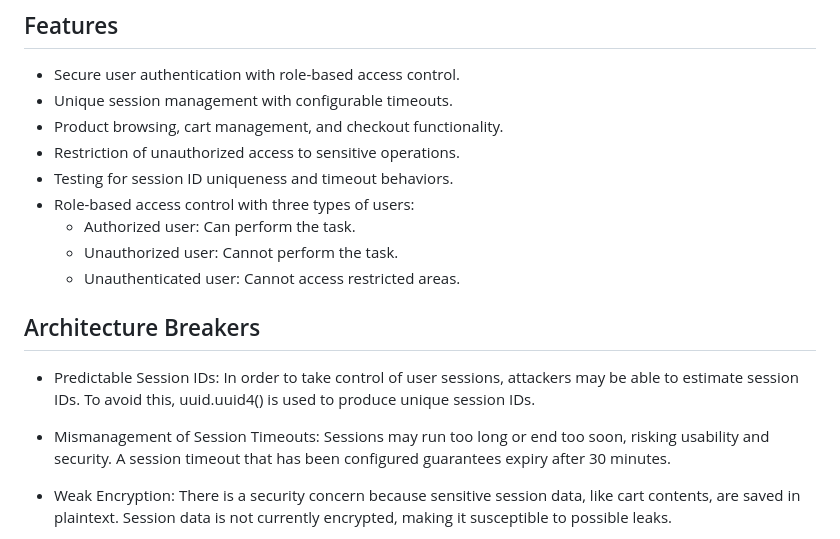
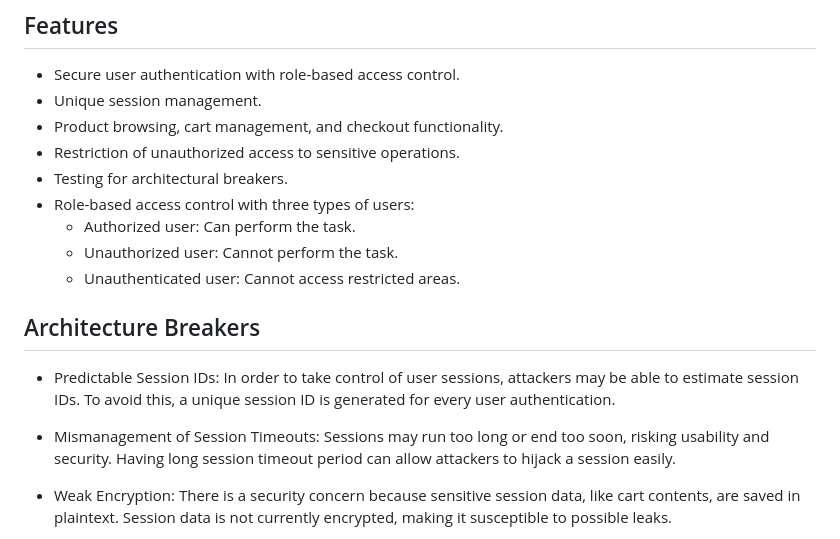
Before and after one commit to uzairmukadam/session_management-swen755, a Markdown page: README.md, the part around the change. GitHub-like rendering.

```diff
--- a/README.md
+++ b/README.md
@@ -4,19 +4,19 @@ This project focuses on Secure Session Management while implementing an e-commer
 
 ## Features
 - Secure user authentication with role-based access control.
-- Unique session management with configurable timeouts.
+- Unique session management.
 - Product browsing, cart management, and checkout functionality.
 - Restriction of unauthorized access to sensitive operations.
-- Testing for session ID uniqueness and timeout behaviors.
+- Testing for architectural breakers.
 - Role-based access control with three types of users:
   - Authorized user: Can perform the task.
   - Unauthorized user: Cannot perform the task.
   - Unauthenticated user: Cannot access restricted areas.
 
 ## Architecture Breakers
-- Predictable Session IDs: In order to take control of user sessions, attackers may be able to estimate session IDs. To avoid this, uuid.uuid4() is used to produce unique session IDs.
+- Predictable Session IDs: In order to take control of user sessions, attackers may be able to estimate session IDs. To avoid this, a unique session ID is generated for every user authentication.
 
-- Mismanagement of Session Timeouts: Sessions may run too long or end too soon, risking usability and security. A session timeout that has been configured guarantees expiry after 30 minutes.
+- Mismanagement of Session Timeouts: Sessions may run too long or end too soon, risking usability and security. Having long session timeout period can allow attackers to hijack a session easily.
 
 - Weak Encryption: There is a security concern because sensitive session data, like cart contents, are saved in plaintext. Session data is not currently encrypted, making it susceptible to possible leaks.
 
```
